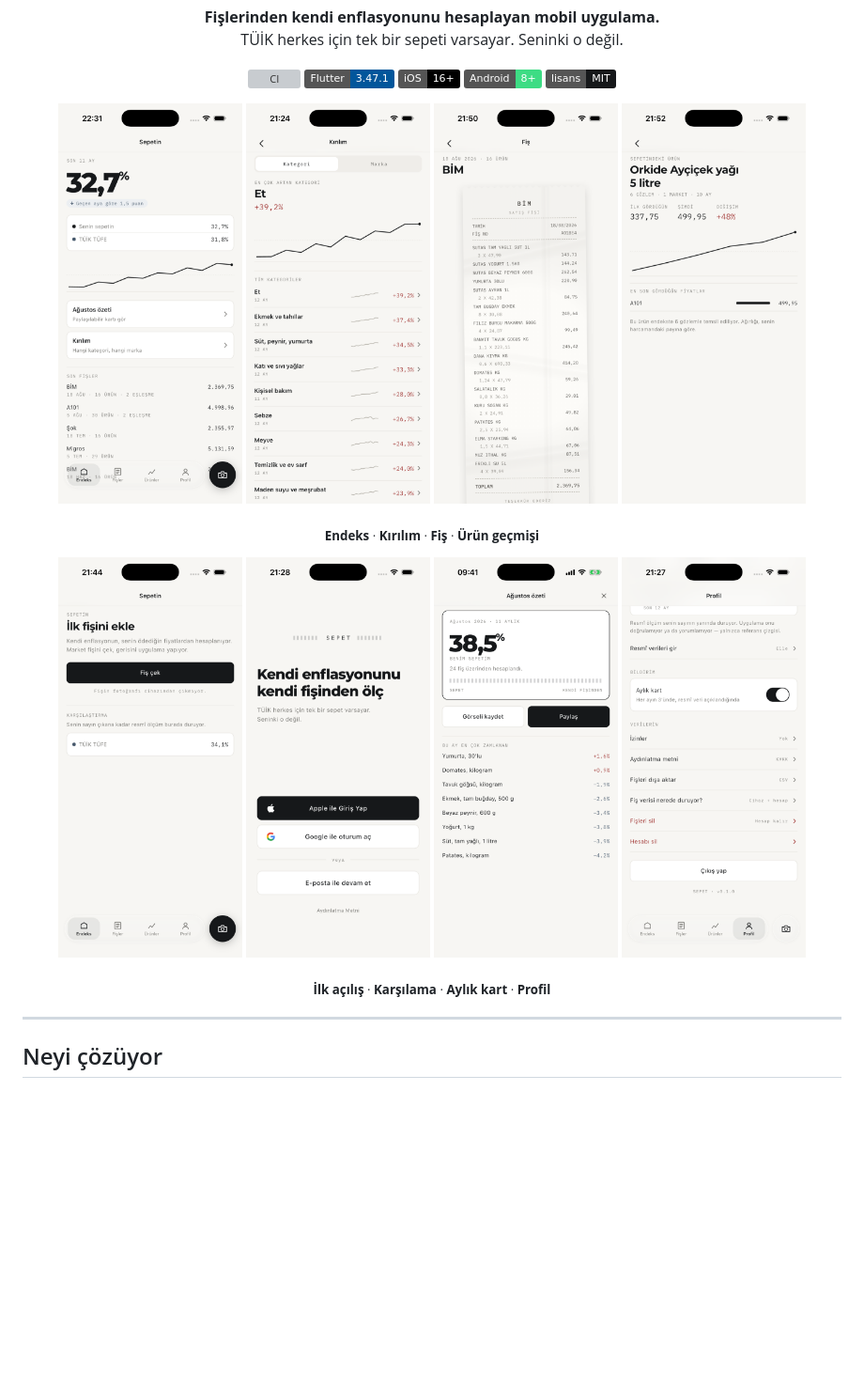
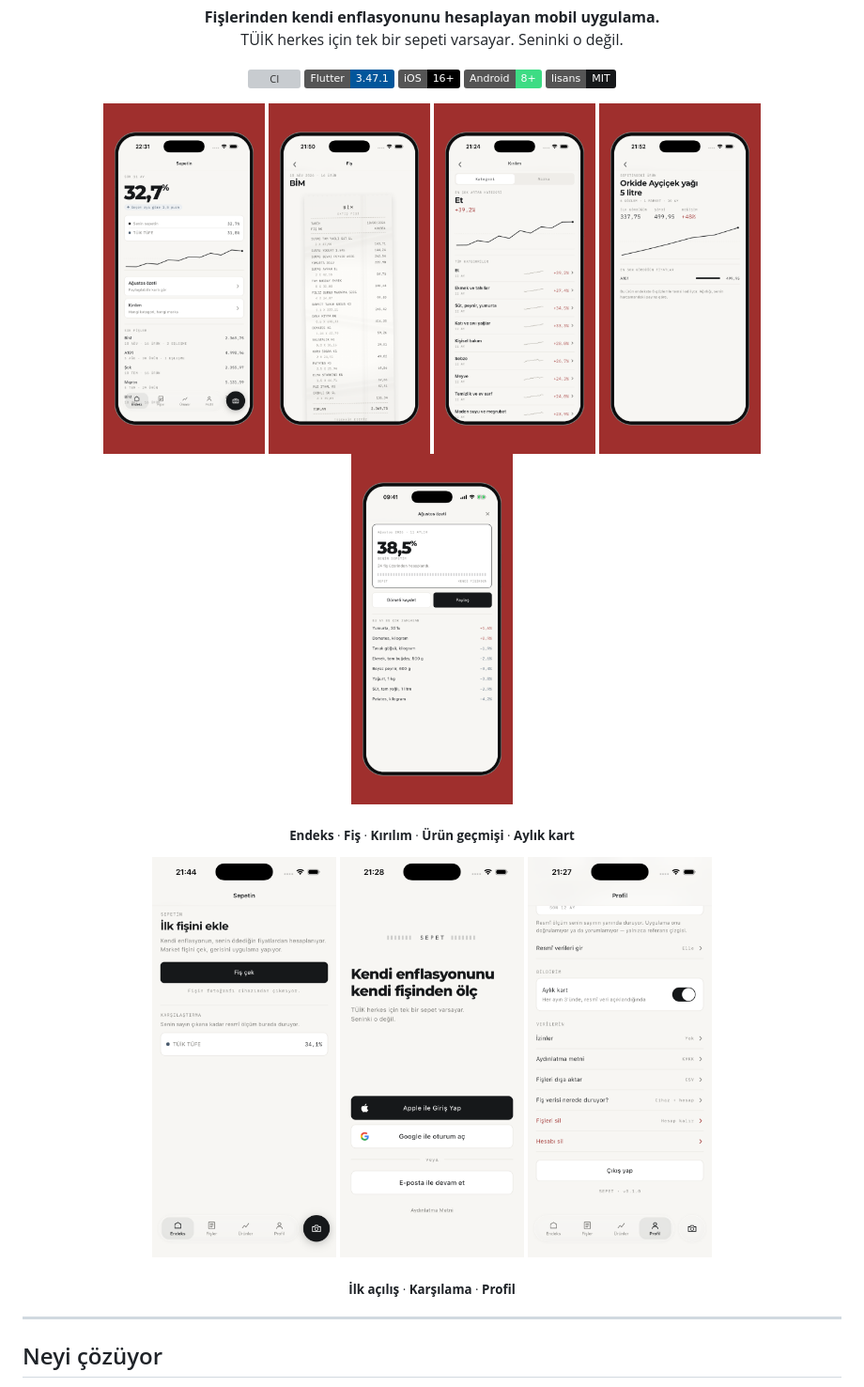
Before and after one commit to KaanCan1/Sepet, a Markdown page: README.md, the part around the change. Shown: that part at 94% size. GitHub-like rendering; pictures changed too: docs/screenshots/store/01-endeks.png (added), docs/screenshots/store/02-fis.png (added), docs/screenshots/store/03-kirilim.png (added); badges without logos; blank space fills up the shorter version; grey boxes are pictures that could not be loaded.

Commit message:
docs: App Store görselleri README'ye taşındı (#33)
Beş ekran için 1290×2796 mağaza görseli üretildi: kırmızı zemin
üzerinde tam görünen cihaz, üstünde başlık metni yok — ekranın
kendisi anlatıyor.

README'nin üst sırası bu görsellerle değişti; aylık kart artık
üstte mockup olarak durduğu için alt sıradaki ham kopyası
çıkarıldı.

screenshots/ yok sayılıyor: scaffold'lar, ara sürümler ve geçiş
önizlemesi çalışma çıktısı. İzlenen tek kopya docs/screenshots/store/.

```diff
--- a/README.md
+++ b/README.md
@@ -16,25 +16,25 @@
 </p>
 
 <p align="center">
-  <img src="docs/screenshots/01-endeks.png" width="196" alt="Endeks ekranı">
-  <img src="docs/screenshots/07-kirilim.png" width="196" alt="Kategori ve marka kırılımı">
-  <img src="docs/screenshots/02-fis.png" width="196" alt="Fiş ekranı">
-  <img src="docs/screenshots/03-urun-gecmisi.png" width="196" alt="Ürün geçmişi ekranı">
+  <img src="docs/screenshots/store/01-endeks.png" width="172" alt="Endeks ekranı">
+  <img src="docs/screenshots/store/02-fis.png" width="172" alt="Fiş ekranı">
+  <img src="docs/screenshots/store/03-kirilim.png" width="172" alt="Kategori ve marka kırılımı">
+  <img src="docs/screenshots/store/04-urun-gecmisi.png" width="172" alt="Ürün geçmişi ekranı">
+  <img src="docs/screenshots/store/05-aylik-kart.png" width="172" alt="Aylık kart ekranı">
 </p>
 
 <p align="center">
-  <sub><b>Endeks</b> · <b>Kırılım</b> · <b>Fiş</b> · <b>Ürün geçmişi</b></sub>
+  <sub><b>Endeks</b> · <b>Fiş</b> · <b>Kırılım</b> · <b>Ürün geçmişi</b> · <b>Aylık kart</b></sub>
 </p>
 
 <p align="center">
   <img src="docs/screenshots/09-ilk-acilis.png" width="196" alt="İlk açılış ekranı">
   <img src="docs/screenshots/00-karsilama.png" width="196" alt="Karşılama ekranı">
-  <img src="docs/screenshots/04-aylik-kart.png" width="196" alt="Aylık kart ekranı">
   <img src="docs/screenshots/08-profil.png" width="196" alt="Profil ekranı">
 </p>
 
 <p align="center">
-  <sub><b>İlk açılış</b> · <b>Karşılama</b> · <b>Aylık kart</b> · <b>Profil</b></sub>
+  <sub><b>İlk açılış</b> · <b>Karşılama</b> · <b>Profil</b></sub>
 </p>
 
 ---
```
Also changed, not shown: 1 other file.
